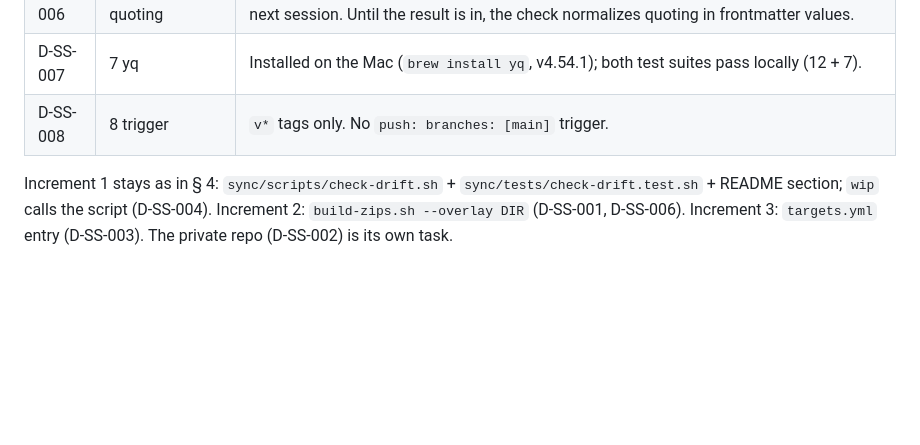
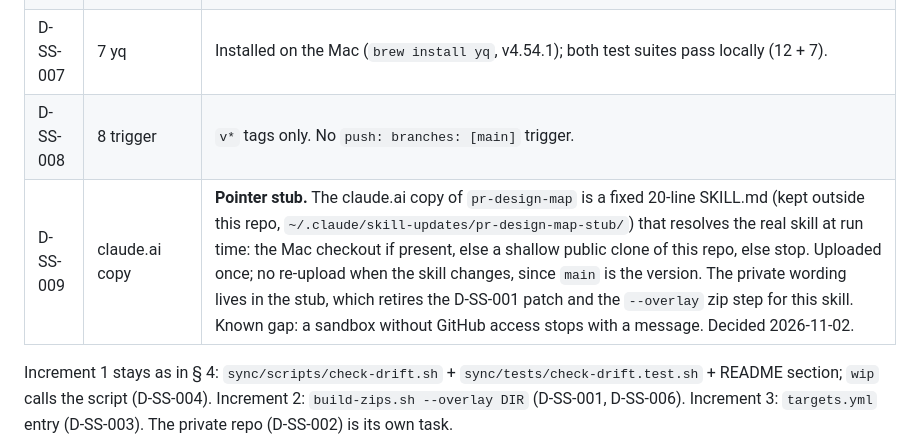
Before and after one commit to nohemi20231/skills, a Markdown page: docs/skill-sync-proposal.md, the part around the change. GitHub-like rendering; blank space fills up the shorter version.

Commit message:
docs: D-SS-009 claude.ai copy of pr-design-map is a pointer stub
Co-Authored-By: Claude Fable 5.1 <noreply@anthropic.com>

```diff
--- a/docs/skill-sync-proposal.md
+++ b/docs/skill-sync-proposal.md
@@ -290,5 +290,6 @@ list-assistant to `sync/targets.yml` so the existing workflow finally has a targ
 | D-SS-006 | 6 frontmatter quoting | Run the experiment once: upload a zip whose frontmatter is unquoted, diff the mirror next session. Until the result is in, the check normalizes quoting in frontmatter values. |
 | D-SS-007 | 7 yq | Installed on the Mac (`brew install yq`, v4.54.1); both test suites pass locally (12 + 7). |
 | D-SS-008 | 8 trigger | `v*` tags only. No `push: branches: [main]` trigger. |
+| D-SS-009 | claude.ai copy | **Pointer stub.** The claude.ai copy of `pr-design-map` is a fixed 20-line SKILL.md (kept outside this repo, `~/.claude/skill-updates/pr-design-map-stub/`) that resolves the real skill at run time: the Mac checkout if present, else a shallow public clone of this repo, else stop. Uploaded once; no re-upload when the skill changes, since `main` is the version. The private wording lives in the stub, which retires the D-SS-001 patch and the `--overlay` zip step for this skill. Known gap: a sandbox without GitHub access stops with a message. Decided 2026-11-02. |
 
 Increment 1 stays as in § 4: `sync/scripts/check-drift.sh` + `sync/tests/check-drift.test.sh` + README section; `wip` calls the script (D-SS-004). Increment 2: `build-zips.sh --overlay DIR` (D-SS-001, D-SS-006). Increment 3: `targets.yml` entry (D-SS-003). The private repo (D-SS-002) is its own task.
```
